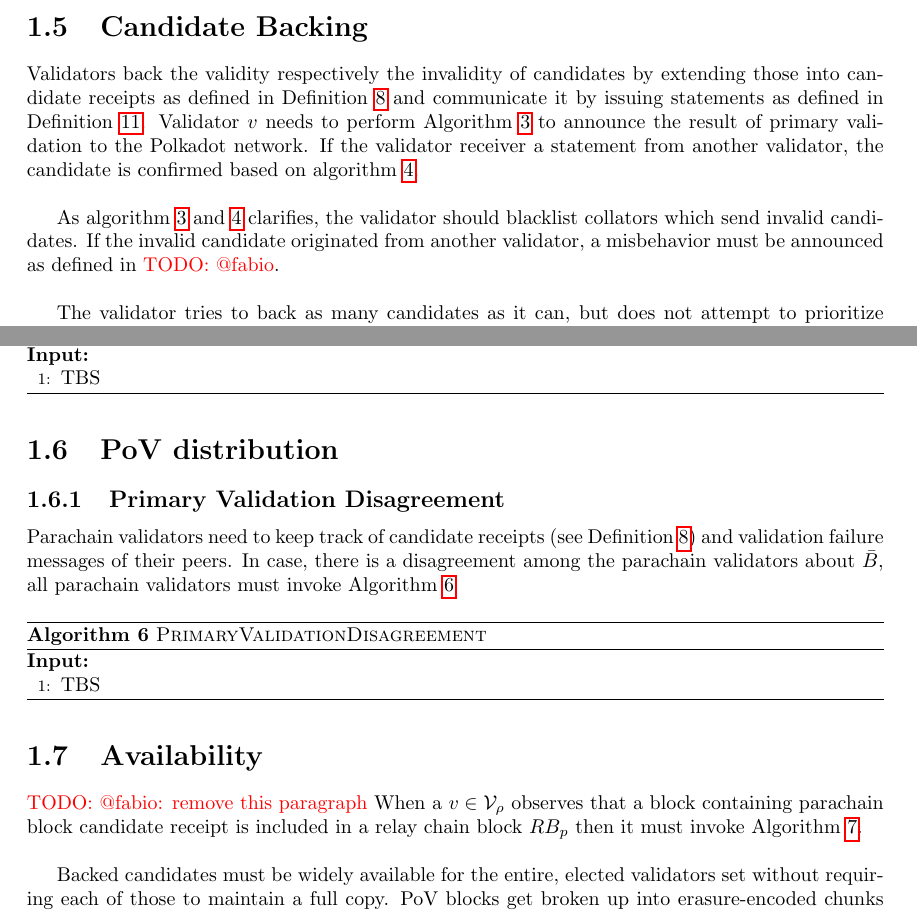
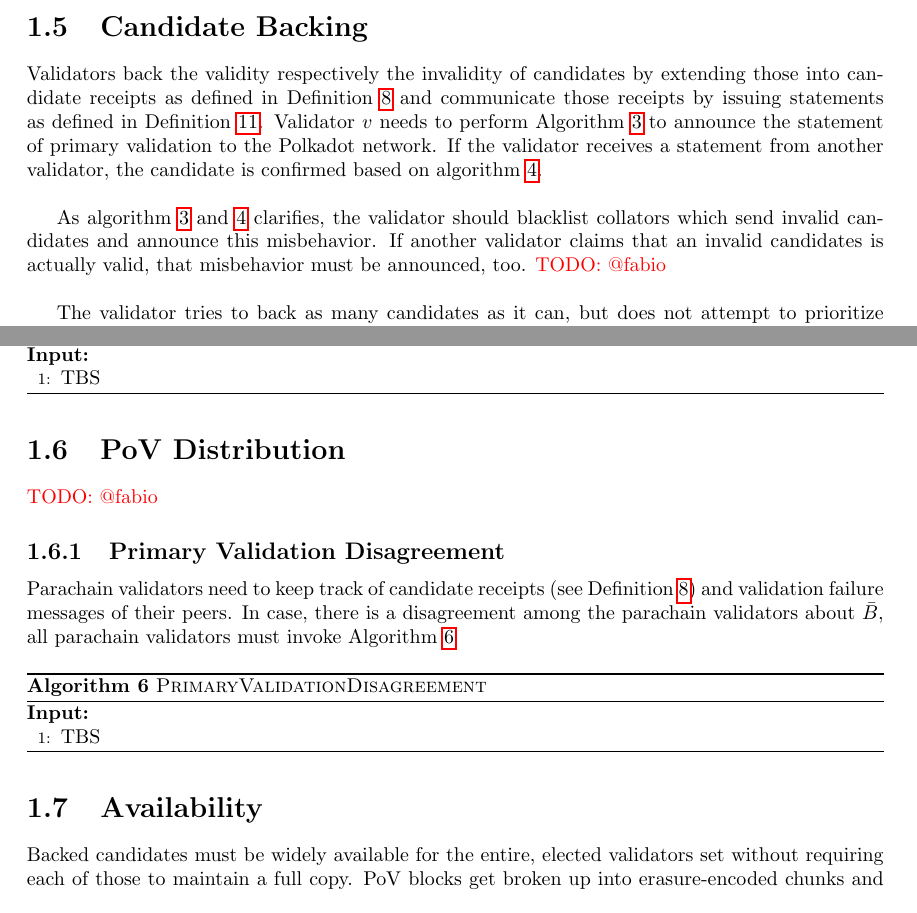
Before and after one commit to w3f/polkadot-spec, a LaTeX book (runtime-spec/runtime-spec.tex, which reads runtime-spec/anv_availability.tex, runtime-spec/anv_candidate.tex): two parts of pages 9 and 13 of 23, joined at a grey line, cut so that both start at the same text. Compiled offline with pdfLaTeX; a LaTeX package or settings file that is missing is left out.

Commit message:
resentencing

```diff
--- a/runtime-spec/anv_availability.tex
+++ b/runtime-spec/anv_availability.tex
@@ -1,10 +1,4 @@
 \section{Availability}
-
-\todo{@fabio: remove this paragraph}
-When a $v \in \paraValidSet$ observes that a block containing parachain block
-candidate receipt is included in a relay chain block $RB_p$ then it must invoke
-Algorithm \ref{algo-erasure-encode}.
-\newline
 
 Backed candidates must be widely available for the entire, elected validators
 set without requiring each of those to maintain a full copy. PoV blocks get
--- a/runtime-spec/anv_candidate.tex
+++ b/runtime-spec/anv_candidate.tex
@@ -77,18 +84,19 @@ messages and consider those for inclusion (Sect.
 
 Validators back the validity respectively the invalidity of candidates by
 extending those into candidate receipts as defined in Definition
-\ref{defn-candidate-receipt} and communicate it by issuing statements as defined
-in Definition \ref{defn-gossip-statement}. Validator $v$ needs to perform
-Algorithm \ref{algo-primary-validation-announcement} to announce the result of
-primary validation to the Polkadot network. If the validator receiver a
-statement from another validator, the candidate is confirmed based on algorithm
-\ref{algo-endorse-candidate-receipt}.
+\ref{defn-candidate-receipt} and communicate those receipts by issuing
+statements as defined in Definition \ref{defn-gossip-statement}. Validator $v$
+needs to perform Algorithm \ref{algo-primary-validation-announcement} to
+announce the statement of primary validation to the Polkadot network. If the
+validator receives a statement from another validator, the candidate is
+confirmed based on algorithm \ref{algo-endorse-candidate-receipt}.
 \newline
 
 As algorithm \ref{algo-primary-validation-announcement} and
 \ref{algo-endorse-candidate-receipt} clarifies, the validator should blacklist
-collators which send invalid candidates. If the invalid candidate originated from
-another validator, a misbehavior must be announced as defined in \todo{@fabio}.
+collators which send invalid candidates and announce this misbehavior. If
+another validator claims that an invalid candidates is actually valid, that
+misbehavior must be announced, too. \todo{@fabio}
 \newline
 
 The validator tries to back as many candidates as it can, but does not attempt to prioritize
@@ -316,4 +324,6 @@ A block producer which observe a Parachain Block Proposal as defined in definiti
   \end{algorithmic}
 \end{algorithm}
 
-\section{PoV distribution}
+\section{PoV Distribution}
+
+\todo{@fabio}
```
Also changed, not shown: runtime-spec/availability_and_validity.tex (+1 -12 lines), runtime-spec/anv_candidate.tex (23 more changed lines).
